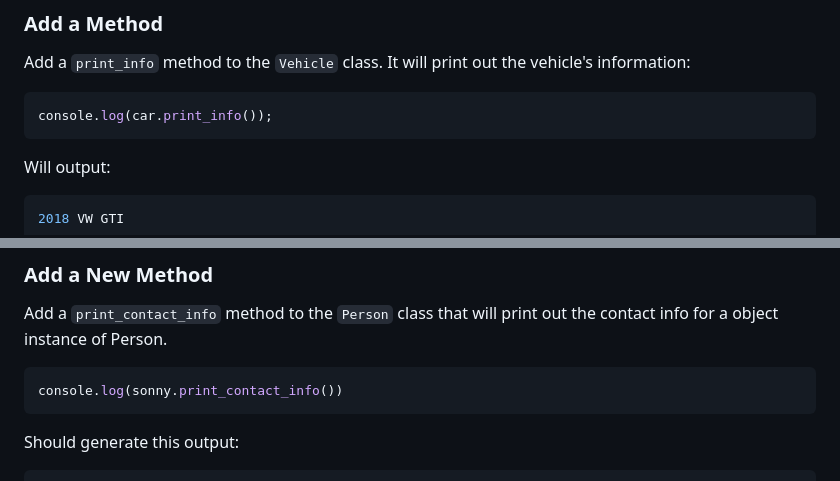
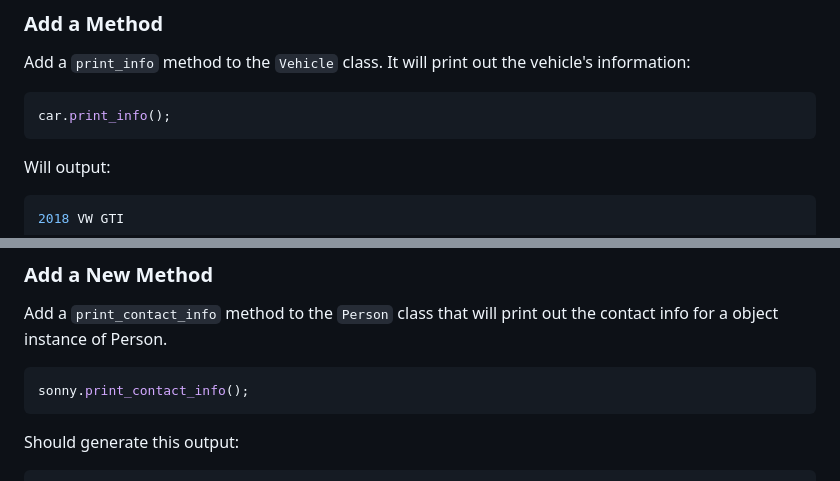
Before and after one commit to ccs-fall-2023/exercises, a Markdown page: js-oop/README.md, 2 parts joined by grey strips. GitHub-like rendering.

````diff
--- a/js-oop/README.md
+++ b/js-oop/README.md
@@ -57,7 +57,7 @@ console.log(car.make, car.model, car.year)
 Add a `print_info` method to the `Vehicle` class. It will print out the vehicle's information:
 
 ```js
-console.log(car.print_info());
+car.print_info();
 ```
 
 Will output:
@@ -89,7 +89,7 @@ class Person {
 Add a `print_contact_info` method to the `Person` class that will print out the contact info for a object instance of Person.
 
 ```js
-console.log(sonny.print_contact_info())
+sonny.print_contact_info();
 ```
 
 Should generate this output:
````
Also changed, not shown: other parts of js-oop/README.md (+18 -7 lines).
